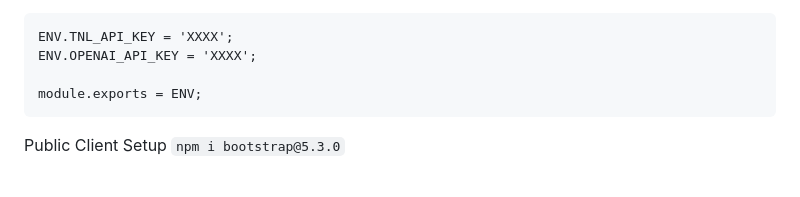
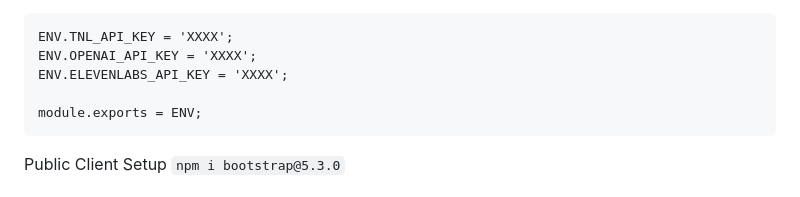
Before and after one commit to bh679/JudgeGPT, a Markdown page: README.md, the part around the change. GitHub-like rendering.

````diff
--- a/README.md
+++ b/README.md
@@ -27,6 +27,7 @@ Looking like this
 ```const ENV = {};
 ENV.TNL_API_KEY = 'XXXX';
 ENV.OPENAI_API_KEY = 'XXXX';
+ENV.ELEVENLABS_API_KEY = 'XXXX';
 
 module.exports = ENV;
 ```
````
